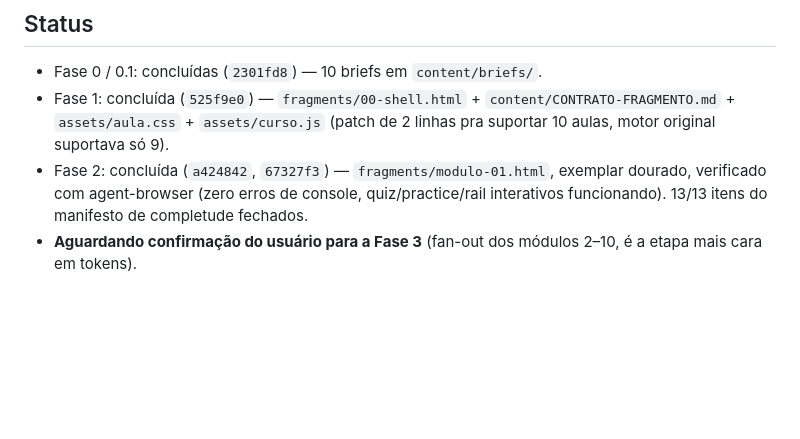
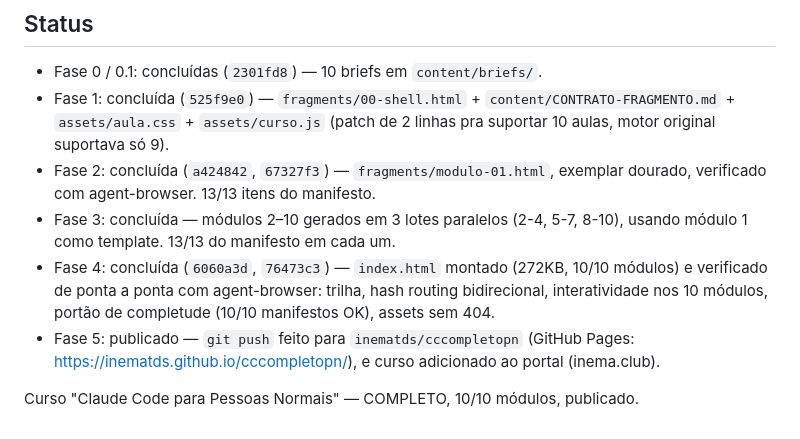
Before and after one commit to inematds/cccompletopn, a Markdown page: PLAN.md, the part around the change. GitHub-like rendering; blank space fills up the shorter version.

Commit message:
docs: atualiza status final do plano

```diff
--- a/PLAN.md
+++ b/PLAN.md
@@ -38,5 +38,9 @@ Formato de destino: `formato-curso-v5` (INEMA, dark editorial, página única co
 ## Status
 - Fase 0 / 0.1: concluídas (`2301fd8`) — 10 briefs em `content/briefs/`.
 - Fase 1: concluída (`525f9e0`) — `fragments/00-shell.html` + `content/CONTRATO-FRAGMENTO.md` + `assets/aula.css` + `assets/curso.js` (patch de 2 linhas pra suportar 10 aulas, motor original suportava só 9).
-- Fase 2: concluída (`a424842`, `67327f3`) — `fragments/modulo-01.html`, exemplar dourado, verificado com agent-browser (zero erros de console, quiz/practice/rail interativos funcionando). 13/13 itens do manifesto de completude fechados.
-- **Aguardando confirmação do usuário para a Fase 3** (fan-out dos módulos 2–10, é a etapa mais cara em tokens).
+- Fase 2: concluída (`a424842`, `67327f3`) — `fragments/modulo-01.html`, exemplar dourado, verificado com agent-browser. 13/13 itens do manifesto.
+- Fase 3: concluída — módulos 2–10 gerados em 3 lotes paralelos (2-4, 5-7, 8-10), usando módulo 1 como template. 13/13 do manifesto em cada um.
+- Fase 4: concluída (`6060a3d`, `76473c3`) — `index.html` montado (272KB, 10/10 módulos) e verificado de ponta a ponta com agent-browser: trilha, hash routing bidirecional, interatividade nos 10 módulos, portão de completude (10/10 manifestos OK), assets sem 404.
+- Fase 5: publicado — `git push` feito para `inematds/cccompletopn` (GitHub Pages: https://inematds.github.io/cccompletopn/), e curso adicionado ao portal (inema.club).
+
+Curso "Claude Code para Pessoas Normais" — COMPLETO, 10/10 módulos, publicado.
```
